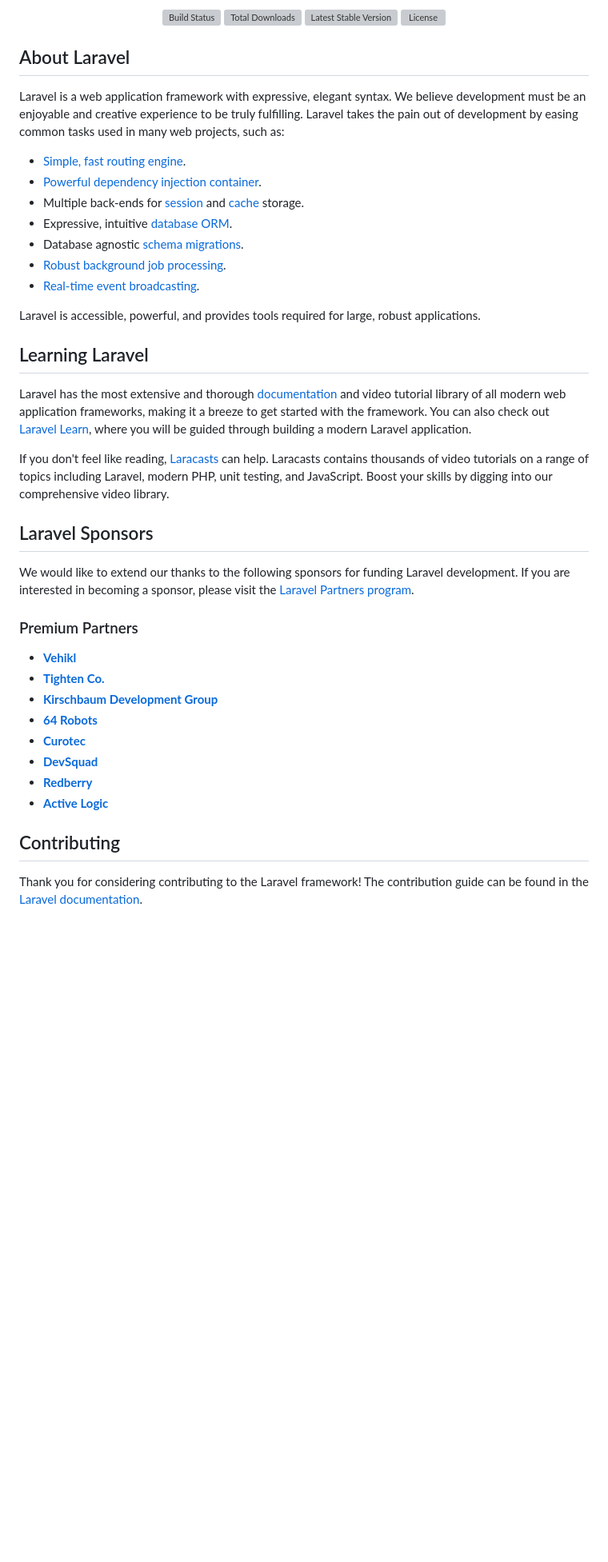
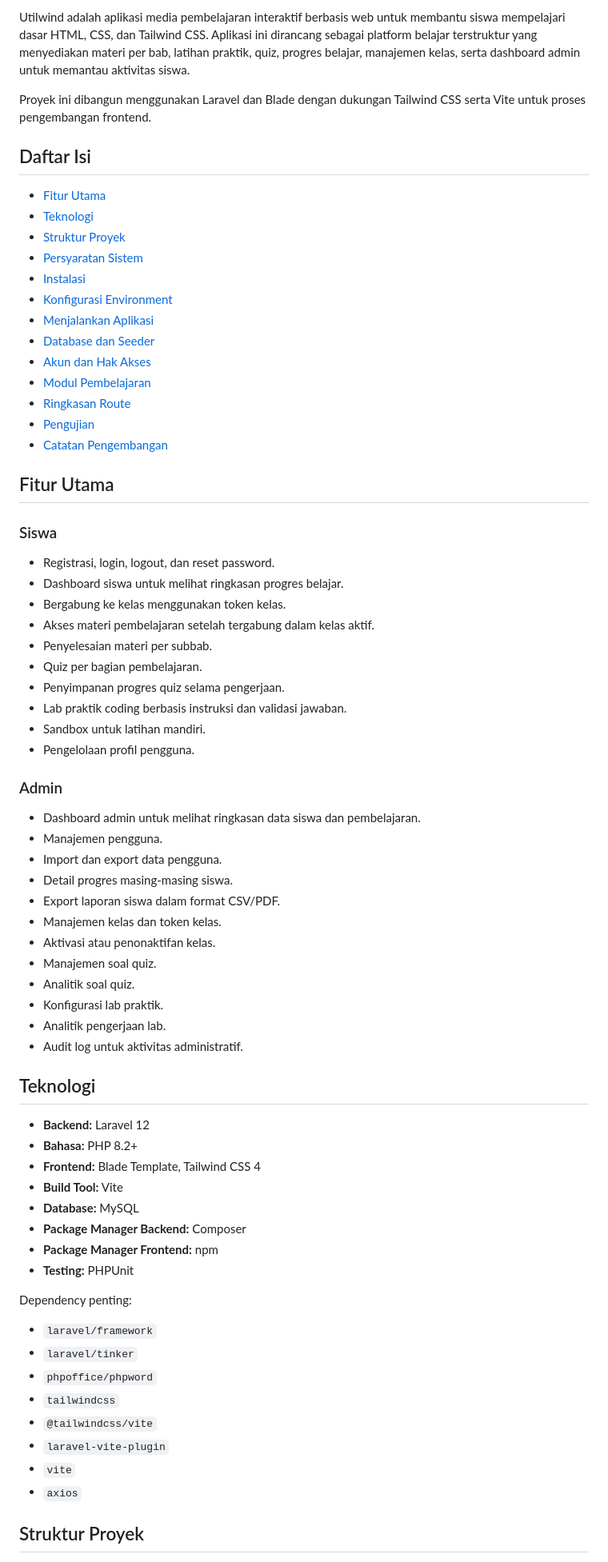
Before and after one commit to akuraihaan/media-utilwind, a Markdown page: README.md, the part around one of its changes. Shown at 80% size. GitHub-like rendering; blank space fills up the shorter version; grey boxes are pictures that could not be loaded.

Commit message:
docs: update project README

```diff
--- a/README.md
+++ b/README.md
@@ -2,47 +2,75 @@
 
-<p align="center">
-<a href="https://github.com/laravel/framework/actions"><img src="https://github.com/laravel/framework/workflows/tests/badge.svg" alt="Build Status"></a>
-<a href="https://packagist.org/packages/laravel/framework"><img src="https://img.shields.io/packagist/dt/laravel/framework" alt="Total Downloads"></a>
-<a href="https://packagist.org/packages/laravel/framework"><img src="https://img.shields.io/packagist/v/laravel/framework" alt="Latest Stable Version"></a>
-<a href="https://packagist.org/packages/laravel/framework"><img src="https://img.shields.io/packagist/l/laravel/framework" alt="License"></a>
-</p>
+Utilwind adalah aplikasi media pembelajaran interaktif berbasis web untuk membantu siswa mempelajari dasar HTML, CSS, dan Tailwind CSS. Aplikasi ini dirancang sebagai platform belajar terstruktur yang menyediakan materi per bab, latihan praktik, quiz, progres belajar, manajemen kelas, serta dashboard admin untuk memantau aktivitas siswa.
 
-## About Laravel
+Proyek ini dibangun menggunakan Laravel dan Blade dengan dukungan Tailwind CSS serta Vite untuk proses pengembangan frontend.
 
-Laravel is a web application framework with expressive, elegant syntax. We believe development must be an enjoyable and creative experience to be truly fulfilling. Laravel takes the pain out of development by easing common tasks used in many web projects, such as:
+## Daftar Isi
 
-- [Simple, fast routing engine](https://laravel.com/docs/routing).
-- [Powerful dependency injection container](https://laravel.com/docs/container).
-- Multiple back-ends for [session](https://laravel.com/docs/session) and [cache](https://laravel.com/docs/cache) storage.
-- Expressive, intuitive [database ORM](https://laravel.com/docs/eloquent).
-- Database agnostic [schema migrations](https://laravel.com/docs/migrations).
-- [Robust background job processing](https://laravel.com/docs/queues).
-- [Real-time event broadcasting](https://laravel.com/docs/broadcasting).
+- [Fitur Utama](#fitur-utama)
+- [Teknologi](#teknologi)
+- [Struktur Proyek](#struktur-proyek)
+- [Persyaratan Sistem](#persyaratan-sistem)
+- [Instalasi](#instalasi)
+- [Konfigurasi Environment](#konfigurasi-environment)
+- [Menjalankan Aplikasi](#menjalankan-aplikasi)
+- [Database dan Seeder](#database-dan-seeder)
+- [Akun dan Hak Akses](#akun-dan-hak-akses)
+- [Modul Pembelajaran](#modul-pembelajaran)
+- [Ringkasan Route](#ringkasan-route)
+- [Pengujian](#pengujian)
+- [Catatan Pengembangan](#catatan-pengembangan)
 
-Laravel is accessible, powerful, and provides tools required for large, robust applications.
+## Fitur Utama
 
-## Learning Laravel
+### Siswa
 
-Laravel has the most extensive and thorough [documentation](https://laravel.com/docs) and video tutorial library of all modern web application frameworks, making it a breeze to get started with the framework. You can also check out [Laravel Learn](https://laravel.com/learn), where you will be guided through building a modern Laravel application.
+- Registrasi, login, logout, dan reset password.
+- Dashboard siswa untuk melihat ringkasan progres belajar.
+- Bergabung ke kelas menggunakan token kelas.
+- Akses materi pembelajaran setelah tergabung dalam kelas aktif.
+- Penyelesaian materi per subbab.
+- Quiz per bagian pembelajaran.
+- Penyimpanan progres quiz selama pengerjaan.
+- Lab praktik coding berbasis instruksi dan validasi jawaban.
+- Sandbox untuk latihan mandiri.
+- Pengelolaan profil pengguna.
 
-If you don't feel like reading, [Laracasts](https://laracasts.com) can help. Laracasts contains thousands of video tutorials on a range of topics including Laravel, modern PHP, unit testing, and JavaScript. Boost your skills by digging into our comprehensive video library.
+### Admin
 
-## Laravel Sponsors
+- Dashboard admin untuk melihat ringkasan data siswa dan pembelajaran.
+- Manajemen pengguna.
+- Import dan export data pengguna.
+- Detail progres masing-masing siswa.
+- Export laporan siswa dalam format CSV/PDF.
+- Manajemen kelas dan token kelas.
+- Aktivasi atau penonaktifan kelas.
+- Manajemen soal quiz.
+- Analitik soal quiz.
+- Konfigurasi lab praktik.
+- Analitik pengerjaan lab.
+- Audit log untuk aktivitas administratif.
 
-We would like to extend our thanks to the following sponsors for funding Laravel development. If you are interested in becoming a sponsor, please visit the [Laravel Partners program](https://partners.laravel.com).
+## Teknologi
 
-### Premium Partners
+- **Backend:** Laravel 12
+- **Bahasa:** PHP 8.2+
+- **Frontend:** Blade Template, Tailwind CSS 4
+- **Build Tool:** Vite
+- **Database:** MySQL
+- **Package Manager Backend:** Composer
+- **Package Manager Frontend:** npm
+- **Testing:** PHPUnit
 
-- **[Vehikl](https://vehikl.com)**
-- **[Tighten Co.](https://tighten.co)**
-- **[Kirschbaum Development Group](https://kirschbaumdevelopment.com)**
-- **[64 Robots](https://64robots.com)**
-- **[Curotec](https://www.curotec.com/services/technologies/laravel)**
-- **[DevSquad](https://devsquad.com/hire-laravel-developers)**
-- **[Redberry](https://redberry.international/laravel-development)**
-- **[Active Logic](https://activelogic.com)**
+Dependency penting:
 
-## Contributing
+- `laravel/framework`
+- `laravel/tinker`
+- `phpoffice/phpword`
+- `tailwindcss`
+- `@tailwindcss/vite`
+- `laravel-vite-plugin`
+- `vite`
+- `axios`
 
-Thank you for considering contributing to the Laravel framework! The contribution guide can be found in the [Laravel documentation](https://laravel.com/docs/contributions).
+## Struktur Proyek
 
```
Also changed, not shown: other parts of README.md (+296 -7 lines).
